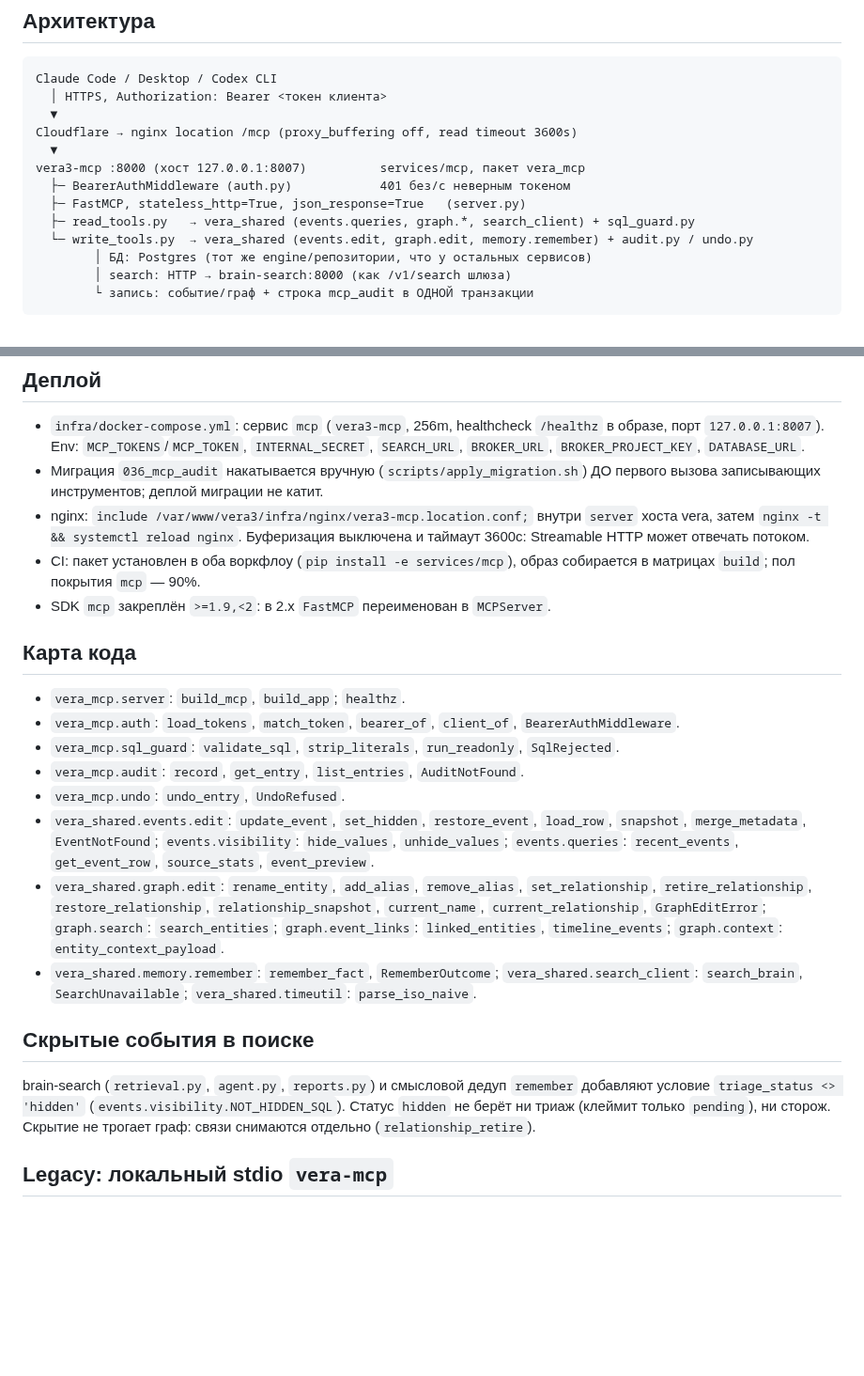
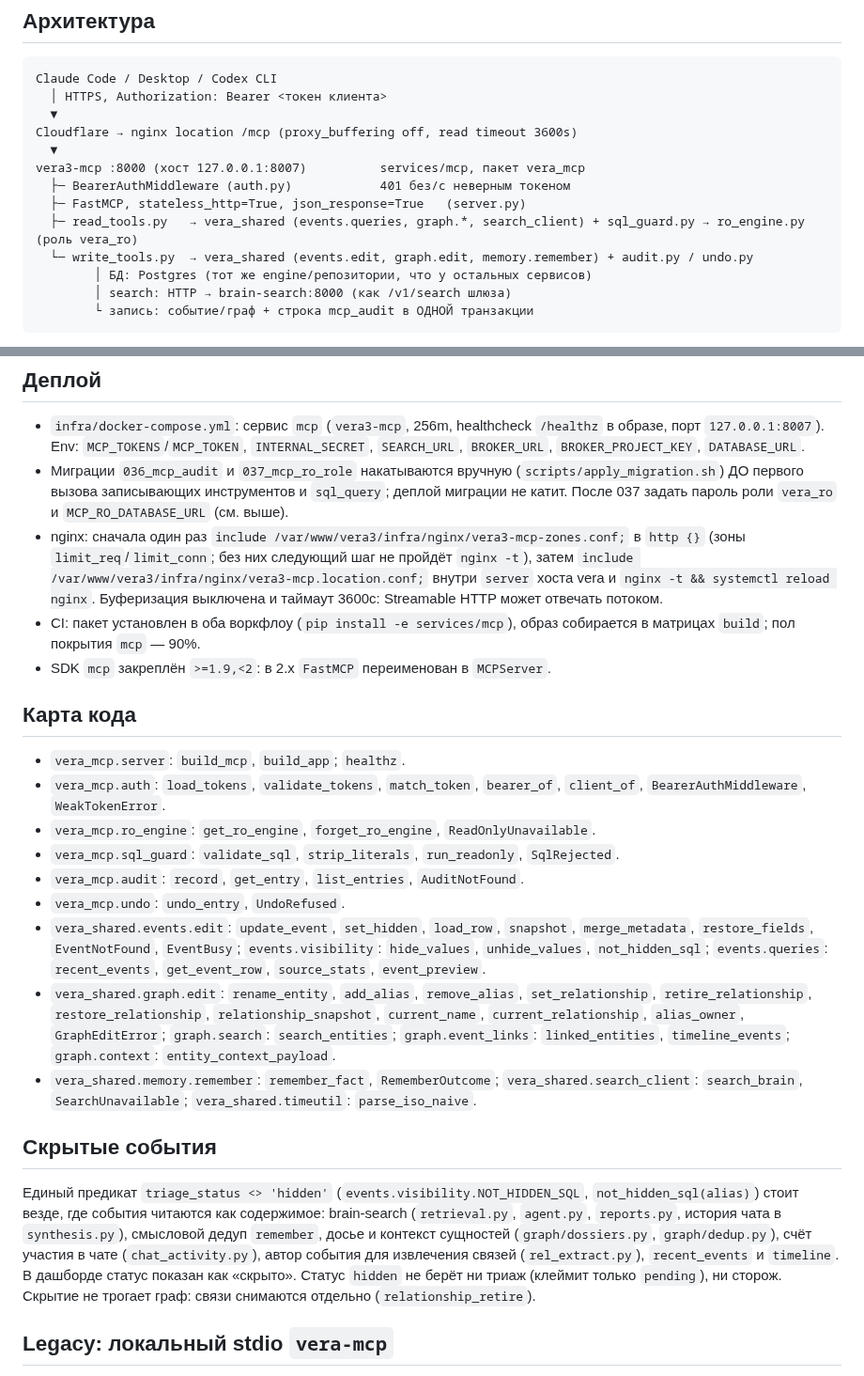
Before and after one commit to zapleoceo/muai, a Markdown page: vera3/docs/mcp-claude.md, 2 parts joined by grey strips. Shown at 94% size. Drawn GitHub-style; blank space fills up the shorter version.

```diff
--- a/vera3/docs/mcp-claude.md
+++ b/vera3/docs/mcp-claude.md
@@ -17,7 +17,7 @@ Cloudflare → nginx location /mcp (proxy_buffering off, read timeout 3600s)
 vera3-mcp :8000 (хост 127.0.0.1:8007)          services/mcp, пакет vera_mcp
   ├─ BearerAuthMiddleware (auth.py)            401 без/с неверным токеном
   ├─ FastMCP, stateless_http=True, json_response=True   (server.py)
-  ├─ read_tools.py   → vera_shared (events.queries, graph.*, search_client) + sql_guard.py
+  ├─ read_tools.py   → vera_shared (events.queries, graph.*, search_client) + sql_guard.py → ro_engine.py (роль vera_ro)
   └─ write_tools.py  → vera_shared (events.edit, graph.edit, memory.remember) + audit.py / undo.py
         │ БД: Postgres (тот же engine/репозитории, что у остальных сервисов)
         │ search: HTTP → brain-search:8000 (как /v1/search шлюза)
@@ -186,10 +223,14 @@ bearer_token_env_var = "VERA_MCP_TOKEN"
   `/healthz` в образе, порт `127.0.0.1:8007`). Env: `MCP_TOKENS`/`MCP_TOKEN`,
   `INTERNAL_SECRET`, `SEARCH_URL`, `BROKER_URL`, `BROKER_PROJECT_KEY`,
   `DATABASE_URL`.
-- Миграция `036_mcp_audit` накатывается вручную (`scripts/apply_migration.sh`)
-  ДО первого вызова записывающих инструментов; деплой миграции не катит.
-- nginx: `include /var/www/vera3/infra/nginx/vera3-mcp.location.conf;`
-  внутри `server` хоста vera, затем `nginx -t && systemctl reload nginx`.
+- Миграции `036_mcp_audit` и `037_mcp_ro_role` накатываются вручную
+  (`scripts/apply_migration.sh`) ДО первого вызова записывающих инструментов и
+  `sql_query`; деплой миграции не катит. После 037 задать пароль роли
+  `vera_ro` и `MCP_RO_DATABASE_URL` (см. выше).
+- nginx: сначала один раз `include /var/www/vera3/infra/nginx/vera3-mcp-zones.conf;`
+  в `http {}` (зоны `limit_req`/`limit_conn`; без них следующий шаг не пройдёт
+  `nginx -t`), затем `include /var/www/vera3/infra/nginx/vera3-mcp.location.conf;`
+  внутри `server` хоста vera и `nginx -t && systemctl reload nginx`.
   Буферизация выключена и таймаут 3600с: Streamable HTTP может отвечать потоком.
 - CI: пакет установлен в оба воркфлоу (`pip install -e services/mcp`), образ
   собирается в матрицах `build`; пол покрытия `mcp` — 90%.
@@ -198,19 +239,21 @@ bearer_token_env_var = "VERA_MCP_TOKEN"
 ## Карта кода
 
 - `vera_mcp.server`: `build_mcp`, `build_app`; `healthz`.
-- `vera_mcp.auth`: `load_tokens`, `match_token`, `bearer_of`, `client_of`,
-  `BearerAuthMiddleware`.
+- `vera_mcp.auth`: `load_tokens`, `validate_tokens`, `match_token`, `bearer_of`,
+  `client_of`, `BearerAuthMiddleware`, `WeakTokenError`.
+- `vera_mcp.ro_engine`: `get_ro_engine`, `forget_ro_engine`, `ReadOnlyUnavailable`.
 - `vera_mcp.sql_guard`: `validate_sql`, `strip_literals`, `run_readonly`,
   `SqlRejected`.
 - `vera_mcp.audit`: `record`, `get_entry`, `list_entries`, `AuditNotFound`.
 - `vera_mcp.undo`: `undo_entry`, `UndoRefused`.
-- `vera_shared.events.edit`: `update_event`, `set_hidden`, `restore_event`,
-  `load_row`, `snapshot`, `merge_metadata`, `EventNotFound`;
-  `events.visibility`: `hide_values`, `unhide_values`; `events.queries`:
+- `vera_shared.events.edit`: `update_event`, `set_hidden`,
+  `load_row`, `snapshot`, `merge_metadata`, `restore_fields`, `EventNotFound`,
+  `EventBusy`;
+  `events.visibility`: `hide_values`, `unhide_values`, `not_hidden_sql`; `events.queries`:
   `recent_events`, `get_event_row`, `source_stats`, `event_preview`.
 - `vera_shared.graph.edit`: `rename_entity`, `add_alias`, `remove_alias`,
   `set_relationship`, `retire_relationship`, `restore_relationship`,
-  `relationship_snapshot`, `current_name`, `current_relationship`,
+  `relationship_snapshot`, `current_name`, `current_relationship`, `alias_owner`,
   `GraphEditError`; `graph.search`: `search_entities`; `graph.event_links`:
   `linked_entities`, `timeline_events`; `graph.context`:
   `entity_context_payload`.
@@ -218,13 +261,17 @@ bearer_token_env_var = "VERA_MCP_TOKEN"
   `vera_shared.search_client`: `search_brain`, `SearchUnavailable`;
   `vera_shared.timeutil`: `parse_iso_naive`.
 
-## Скрытые события в поиске
+## Скрытые события
 
-brain-search (`retrieval.py`, `agent.py`, `reports.py`) и смысловой дедуп
-`remember` добавляют условие `triage_status <> 'hidden'`
-(`events.visibility.NOT_HIDDEN_SQL`). Статус `hidden` не берёт ни триаж
-(клеймит только `pending`), ни сторож. Скрытие не трогает граф: связи
-снимаются отдельно (`relationship_retire`).
+Единый предикат `triage_status <> 'hidden'` (`events.visibility.NOT_HIDDEN_SQL`,
+`not_hidden_sql(alias)`) стоит везде, где события читаются как содержимое:
+brain-search (`retrieval.py`, `agent.py`, `reports.py`, история чата в
+`synthesis.py`), смысловой дедуп `remember`, досье и контекст сущностей
+(`graph/dossiers.py`, `graph/dedup.py`), счёт участия в чате
+(`chat_activity.py`), автор события для извлечения связей (`rel_extract.py`),
+`recent_events` и `timeline`. В дашборде статус показан как «скрыто».
+Статус `hidden` не берёт ни триаж (клеймит только `pending`), ни сторож.
+Скрытие не трогает граф: связи снимаются отдельно (`relationship_retire`).
 
 ## Legacy: локальный stdio `vera-mcp`
 
```
Also changed, not shown: other parts of vera3/docs/mcp-claude.md (+54 -17 lines).
